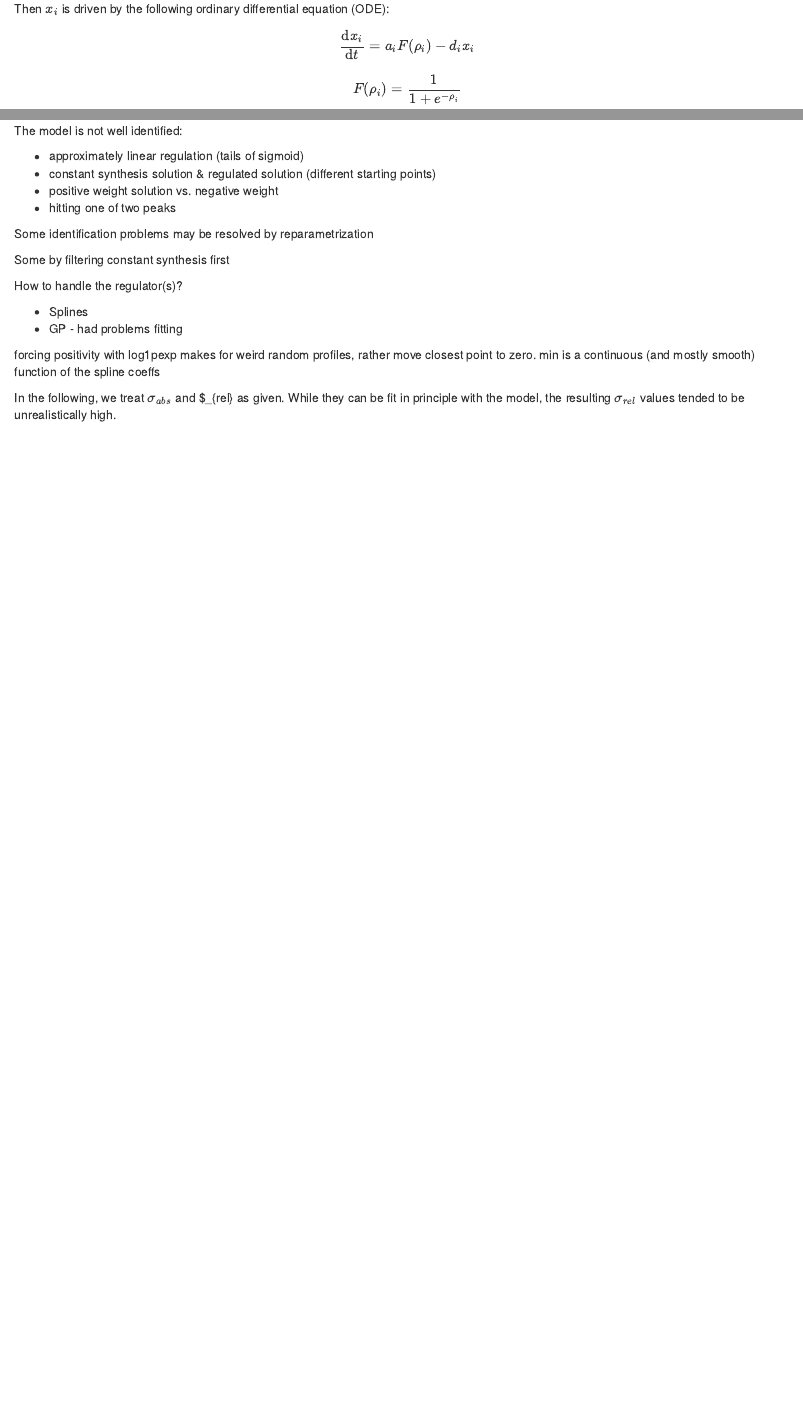
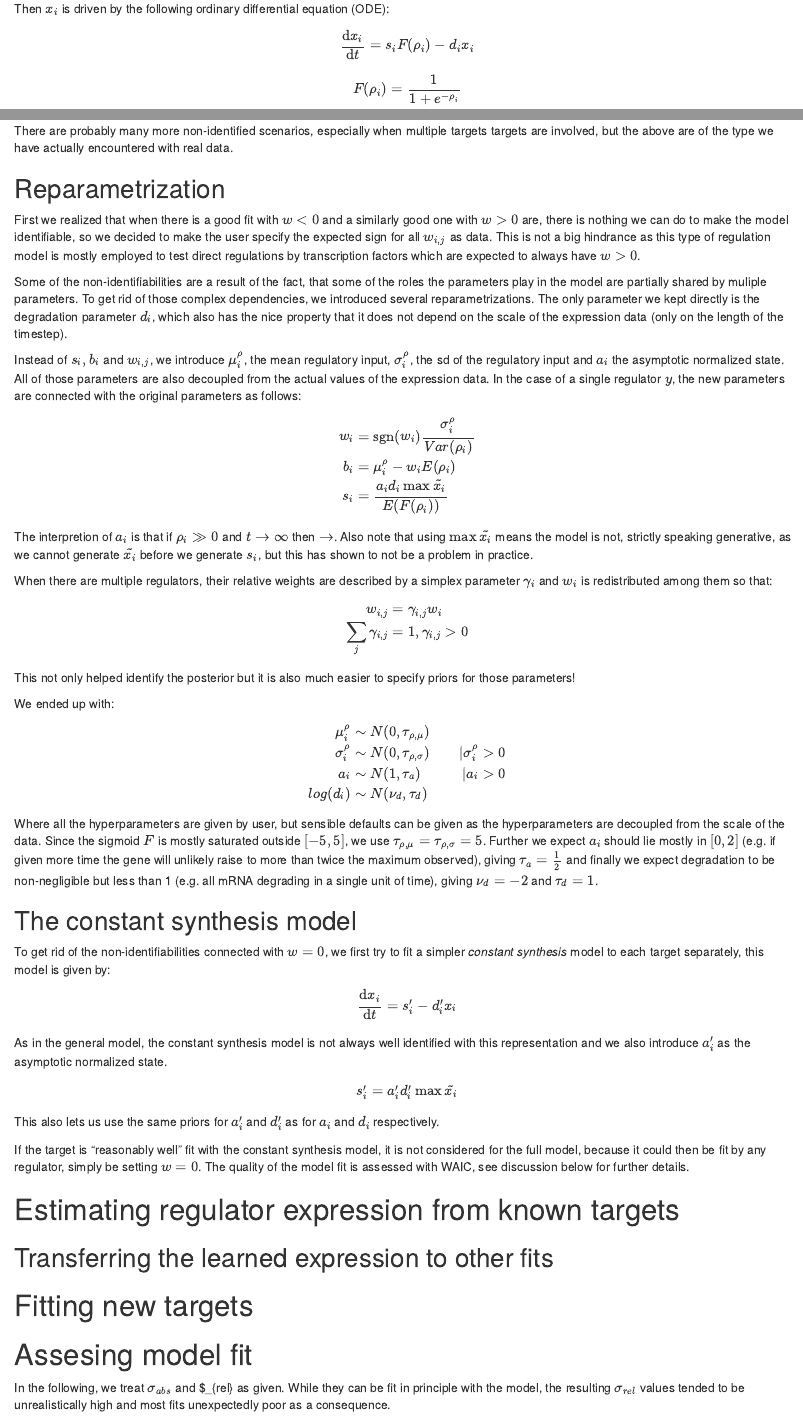
Before and after one commit to cas-bioinf/genexpi-stan, an R Markdown document (stancon.Rmd): the page in a window 1100 px wide, from 1210 px down before the commit and from 1230 px down after it, so that both start at the same text, and a second part further down, joined at a grey line. Rendered offline with R 4.5, knitr and Pandoc, with nearby package versions; some code elsewhere in the file could not run offline; common packages that the code uses without loading them are loaded.

Commit message:
Further writing StanCon

````diff
--- a/stancon.Rmd
+++ b/stancon.Rmd
@@ -3,6 +3,7 @@ title: "ODE model of gene regulation"
 output:
   html_notebook:
       fig_caption: TRUE
+      code_folding: hide
 ---
 
 ```{r setup}
@@ -216,25 +214,69 @@ data.frame(time = time, regulator = regulator, target1 = target1, target2 = targ
 ```
 
+There are probably many more non-identified scenarios, especially when multiple targets targets are involved, but the above are of the type we have actually encountered with real data.
 
-The model is not well identified:
+## Reparametrization
 
-- approximately linear regulation (tails of sigmoid)
-- constant synthesis solution & regulated solution (different starting points)
-- positive weight solution vs. negative weight
-- hitting one of two peaks
+First we realized that when there is a good fit with $w < 0$ and a similarly good one with $w > 0$ are, there is nothing we can do to make the model identifiable, so we decided to make the user specify the expected sign for all $w_{i,j}$ as data. This is not a big hindrance as this type of regulation model is mostly employed to test direct regulations by transcription factors which are expected to always have $w > 0$.
 
-Some identification problems may be resolved by reparametrization
+Some of the non-identifiabilities are a result of the fact, that some of the roles the parameters play in the model are partially shared by muliple parameters. To get rid of those complex dependencies, we introduced several reparametrizations. The only parameter we kept directly is the degradation parameter $d_i$, which also has the nice property that it does not depend on the scale of the expression data (only on the length of the timestep).
 
-Some by filtering constant synthesis first
+Instead of $s_i,b_i$ and $w_{i,j}$, we introduce $\mu^{\rho}_i$, the mean regulatory input, $\sigma^{\rho}_i$, the sd of the regulatory input and $a_i$ the asymptotic normalized state. All of those parameters are also decoupled from the actual values of the expression data. In the case of a single regulator $y$, the new parameters are connected with the original parameters as follows:
 
-How to handle the regulator(s)?
+$$
+\begin{align}
+w_i &= \mathrm{sgn}(w_i) \frac{\sigma^{\rho}_i}{Var(\rho_i)} \\
+b_i &= \mu^{\rho}_i - w_i E(\rho_i) \\
+s_i &= \frac{a_i d_i \max\tilde{x_i} }{ E(F(\rho_i)) }
+\end{align}
+$$
+The interpretion of $a_i$ is that if $\rho_i \gg 0$ and $t \rightarrow \infty$ then $\rightarrow$. Also note that using $\max\tilde{x_i}$ means the model is not, strictly speaking generative, as we cannot generate $\tilde{x_i}$ before we generate $s_i$, but this has shown to not be a problem in practice.
 
-- Splines
-- GP - had problems fitting
+When there are multiple regulators, their relative weights are described by a simplex parameter $\gamma_i$ and $w_i$ is redistributed among them so that:
+$$
+\begin{align}
+w_{i,j} &= \gamma_{i,j}w_i \\
+\sum_j \gamma_{i,j} &= 1, \gamma_{i,j} > 0 \\
+\end{align}
+$$
+This not only helped identify the posterior but it is also much easier to specify priors for those parameters!
 
-forcing positivity with log1pexp makes for weird random profiles, rather move closest point to zero. min is a continuous (and mostly smooth) function of the spline coeffs
+We ended up with:
+$$
+\begin{align}
+\mu^{\rho}_i &\sim N(0,\tau_{\rho,\mu}) &\\
+\sigma^{\rho}_i &\sim N(0,\tau_{\rho,\sigma})  &| \sigma^{\rho}_i > 0 \\
+a_i &\sim  N(1,\tau_{a})  &| a_i > 0 \\
+log(d_i) &\sim N(\nu_d,\tau_d) &
+\end{align}
+$$
+Where all the hyperparameters are given by user, but sensible defaults can be given as the hyperparameters are decoupled from the scale of the data. Since the sigmoid $F$ is mostly saturated outside $[-5,5]$, we use $\tau_{\rho,\mu} = \tau_{\rho,\sigma} = 5$. Further we expect $a_i$ should lie mostly in $[0,2]$ (e.g. if given more time the gene will unlikely raise to more than twice the maximum observed), giving $\tau_a = \frac{1}{2}$ and finally we expect degradation to be non-negligible but less than 1 (e.g. all mRNA degrading in a single unit of time), giving $\nu_d = -2$ and $\tau_d = 1$.
 
-In the following, we treat $\sigma_{abs}$ and $\sigma_{rel} as given. While they can be fit in principle with the model, the resulting $\sigma_{rel}$ values tended to be unrealistically high.
+## The constant synthesis model
+
+To get rid of the non-identifiabilities connected with $w = 0$, we first try to fit a simpler *constant synthesis* model to each target separately, this model is given by:
+
+$$
+\frac{\mathrm{d}x_i}{\mathrm{d}t} = s'_i - d'_i x_i
+$$
+As in the general model, the constant synthesis model is not always well identified with this representation and we also introduce $a'_i$ as the asymptotic normalized state.
+
+$$
+s'_i = a'_i d'_i \max\tilde{x_i}
+$$
+This also lets us use the same priors for $a'_i$ and $d'_i$ as for $a_i$ and $d_i$ respectively.
+
+If the target is "reasonably well" fit with the constant synthesis model, it is not considered for the full model, because it could then be fit by any regulator, simply be setting $w = 0$. The quality of the model fit is assessed with WAIC, see discussion below for further details.
+
+# Estimating regulator expression from known targets
+
+## Transferring the learned expression to other fits
+
+# Fitting new targets
+
+# Assesing model fit
+
+In the following, we treat $\sigma_{abs}$ and $\sigma_{rel} as given. While they can be fit in principle with the model, the resulting $\sigma_{rel}$ values tended to be unrealistically high and most fits unexpectedly poor as a consequence.
 
 How high is the level of technical noise in microarray data? (https://biologydirect.biomedcentral.com/articles/10.1186/1745-6150-2-9)
 suggests that technical variation is constant (and with sigma around 0.1). But we also have biological variability / stochasticity, that is proportional.
````
Also changed, not shown: stancon.Rmd (37 more changed lines).
